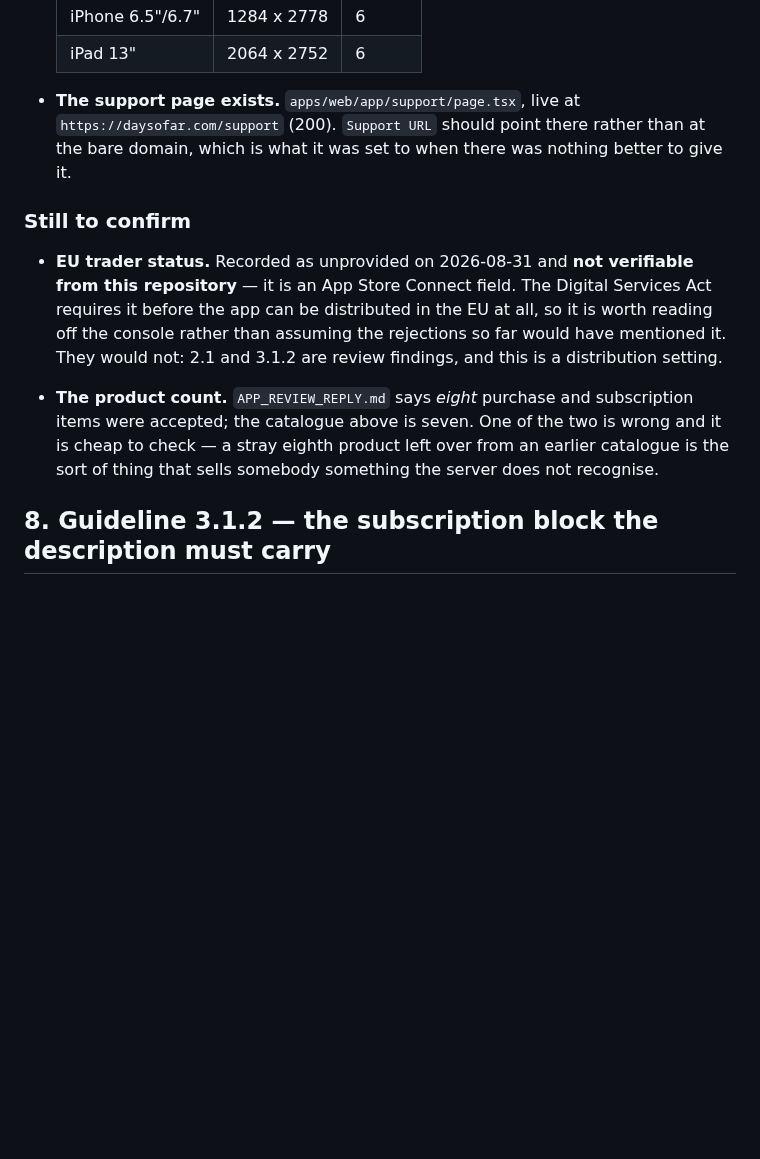
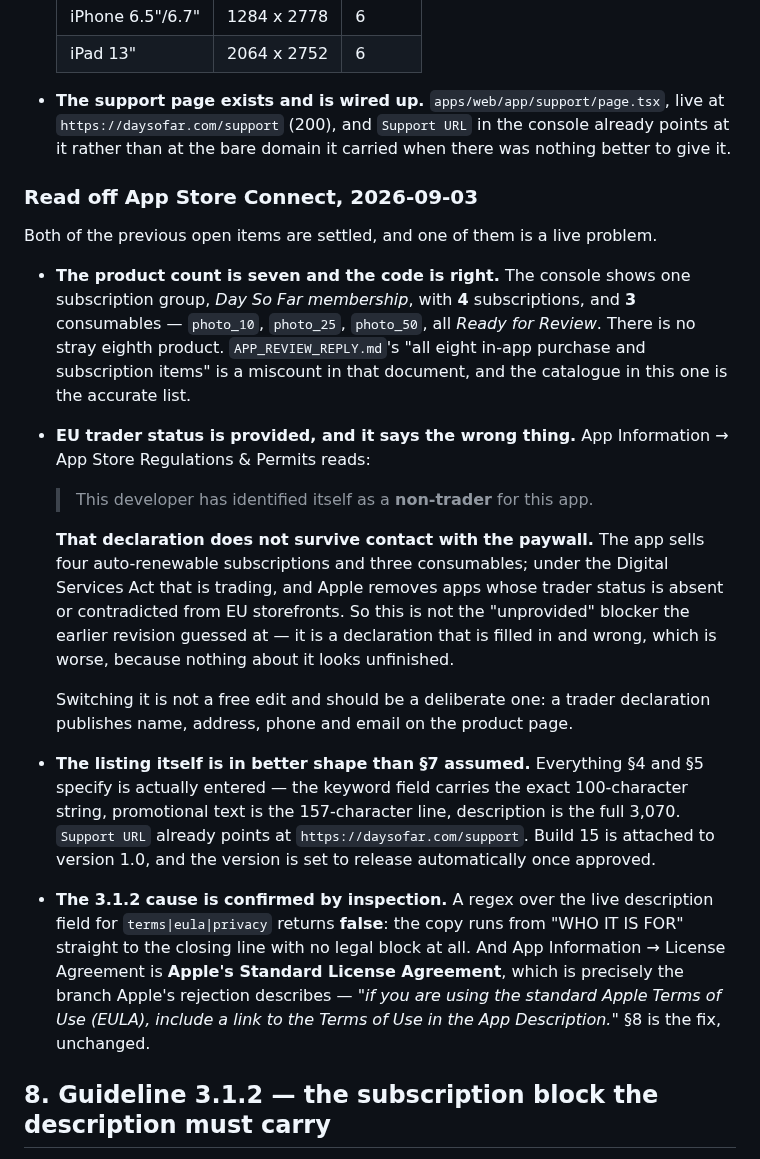
Before and after one commit to nikssan123/calories_ai, a Markdown page: APP_STORE_LISTING.md, the part around the change. Rendered like a GitHub page; blank space fills up the shorter version.

Commit message:
docs(store): read the two open items off the console, and find a third
Both open items in §7 are settled from App Store Connect, and neither answer
was the one the section guessed at.

The catalogue is seven and the code was right all along: one subscription
group with four subscriptions, three consumables at Ready for Review, no stray
eighth product. The "eight" is a miscount in APP_REVIEW_REPLY.md.

EU trader status was not unprovided. It is provided and it says **non-trader**,
on an app selling four auto-renewable subscriptions and three consumables.
That is a declaration contradicted by the paywall rather than a field somebody
forgot, which is worse, because nothing about it looks unfinished — and Apple
removes apps whose trader status is absent or contradicted from EU
storefronts. Left as a decision rather than an edit: declaring as a trader
publishes name, address, phone and email on the product page.

Also confirms 3.1.2 by inspection rather than inference — a regex over the live
description field for terms|eula|privacy returns false, and the License
Agreement is Apple's Standard, which is exactly the branch the rejection
describes. And corrects this file's own claim that Support URL still needed
repointing; it is already on /support.

Co-Authored-By: Claude Opus 5 <noreply@anthropic.com>
Claude-Session: https://claude.ai/code/session_01Pax64FtQJfAdZSb1xAaY7k

```diff
--- a/APP_STORE_LISTING.md
+++ b/APP_STORE_LISTING.md
@@ -155,25 +155,51 @@ rejection will be about.
   | iPhone 6.5"/6.7" | 1284 x 2778 | 6 |
   | iPad 13" | 2064 x 2752 | 6 |
 
-- **The support page exists.** `apps/web/app/support/page.tsx`, live at
-  `https://daysofar.com/support` (200). `Support URL` should point there rather
-  than at the bare domain, which is what it was set to when there was nothing
-  better to give it.
+- **The support page exists and is wired up.** `apps/web/app/support/page.tsx`,
+  live at `https://daysofar.com/support` (200), and `Support URL` in the console
+  already points at it rather than at the bare domain it carried when there was
+  nothing better to give it.
 
-### Still to confirm
+### Read off App Store Connect, 2026-09-03
 
-- **EU trader status.** Recorded as unprovided on 2026-08-31 and **not verifiable
-  from this repository** — it is an App Store Connect field. The Digital Services
-  Act requires it before the app can be distributed in the EU at all, so it is
-  worth reading off the console rather than assuming the rejections so far would
-  have mentioned it. They would not: 2.1 and 3.1.2 are review findings, and this
-  is a distribution setting.
+Both of the previous open items are settled, and one of them is a live problem.
 
-- **The product count.** `APP_REVIEW_REPLY.md` says *eight* purchase and
-  subscription items were accepted; the catalogue above is seven. One of the two
-  is wrong and it is cheap to check — a stray eighth product left over from an
-  earlier catalogue is the sort of thing that sells somebody something the server
-  does not recognise.
+- **The product count is seven and the code is right.** The console shows one
+  subscription group, *Day So Far membership*, with **4** subscriptions, and
+  **3** consumables — `photo_10`, `photo_25`, `photo_50`, all *Ready for Review*.
+  There is no stray eighth product. `APP_REVIEW_REPLY.md`'s "all eight in-app
+  purchase and subscription items" is a miscount in that document, and the
+  catalogue in this one is the accurate list.
+
+- **EU trader status is provided, and it says the wrong thing.** App Information
+  → App Store Regulations & Permits reads:
+
+  > This developer has identified itself as a **non-trader** for this app.
+
+  **That declaration does not survive contact with the paywall.** The app sells
+  four auto-renewable subscriptions and three consumables; under the Digital
+  Services Act that is trading, and Apple removes apps whose trader status is
+  absent or contradicted from EU storefronts. So this is not the "unprovided"
+  blocker the earlier revision guessed at — it is a declaration that is filled in
+  and wrong, which is worse, because nothing about it looks unfinished.
+
+  Switching it is not a free edit and should be a deliberate one: a trader
+  declaration publishes name, address, phone and email on the product page.
+
+- **The listing itself is in better shape than §7 assumed.** Everything §4 and §5
+  specify is actually entered — the keyword field carries the exact 100-character
+  string, promotional text is the 157-character line, description is the full
+  3,070. `Support URL` already points at `https://daysofar.com/support`. Build 15
+  is attached to version 1.0, and the version is set to release automatically
+  once approved.
+
+- **The 3.1.2 cause is confirmed by inspection.** A regex over the live
+  description field for `terms|eula|privacy` returns **false**: the copy runs from
+  "WHO IT IS FOR" straight to the closing line with no legal block at all. And
+  App Information → License Agreement is **Apple's Standard License Agreement**,
+  which is precisely the branch Apple's rejection describes — *"if you are using
+  the standard Apple Terms of Use (EULA), include a link to the Terms of Use in
+  the App Description."* §8 is the fix, unchanged.
 
 ## 8. Guideline 3.1.2 — the subscription block the description must carry
 
```
